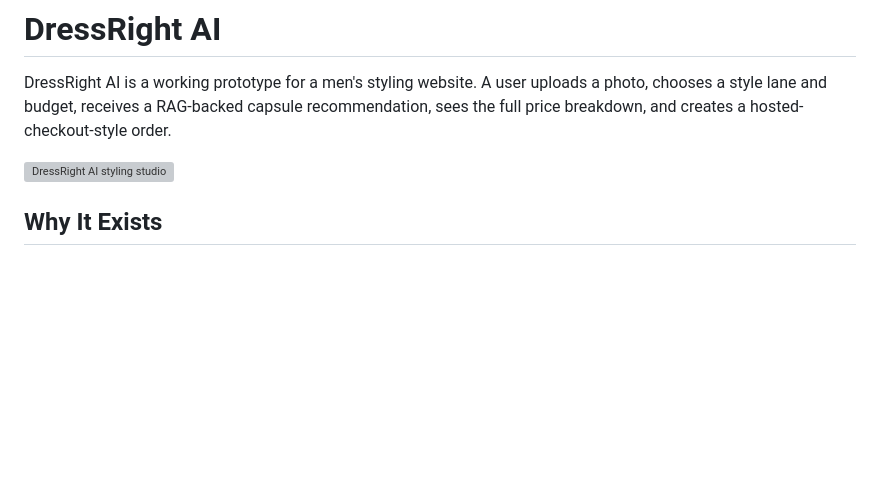
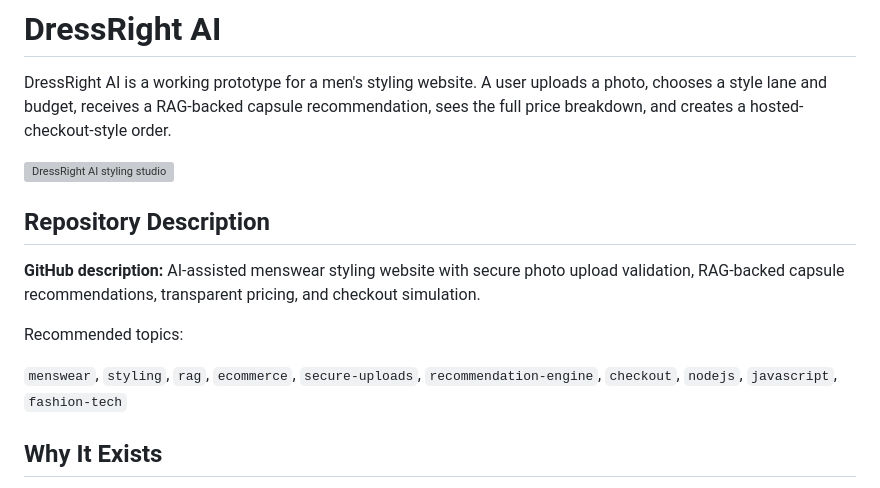
Before and after one commit to shauryamalhotra957-wq/dressright-ai, a Markdown page: README.md, the part around the change. Rendered like a GitHub page; blank space fills up the shorter version; grey boxes are pictures that could not be loaded.

Commit message:
Document repository card description

```diff
--- a/README.md
+++ b/README.md
@@ -3,6 +3,14 @@
 DressRight AI is a working prototype for a men's styling website. A user uploads a photo, chooses a style lane and budget, receives a RAG-backed capsule recommendation, sees the full price breakdown, and creates a hosted-checkout-style order.
 
 ![DressRight AI styling studio](public/assets/hero-styling-studio.png)
+
+## Repository Description
+
+**GitHub description:** AI-assisted menswear styling website with secure photo upload validation, RAG-backed capsule recommendations, transparent pricing, and checkout simulation.
+
+Recommended topics:
+
+`menswear`, `styling`, `rag`, `ecommerce`, `secure-uploads`, `recommendation-engine`, `checkout`, `nodejs`, `javascript`, `fashion-tech`
 
 ## Why It Exists
 
```
